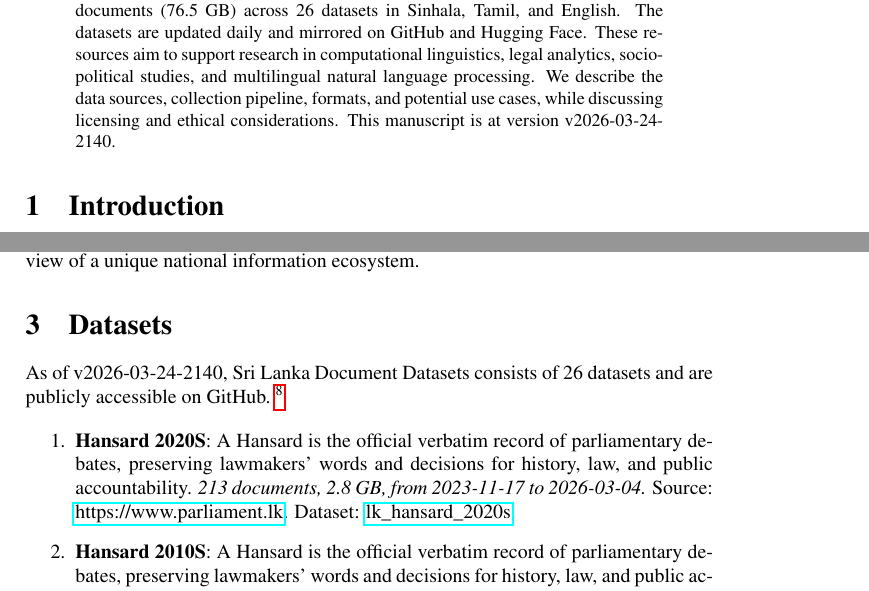
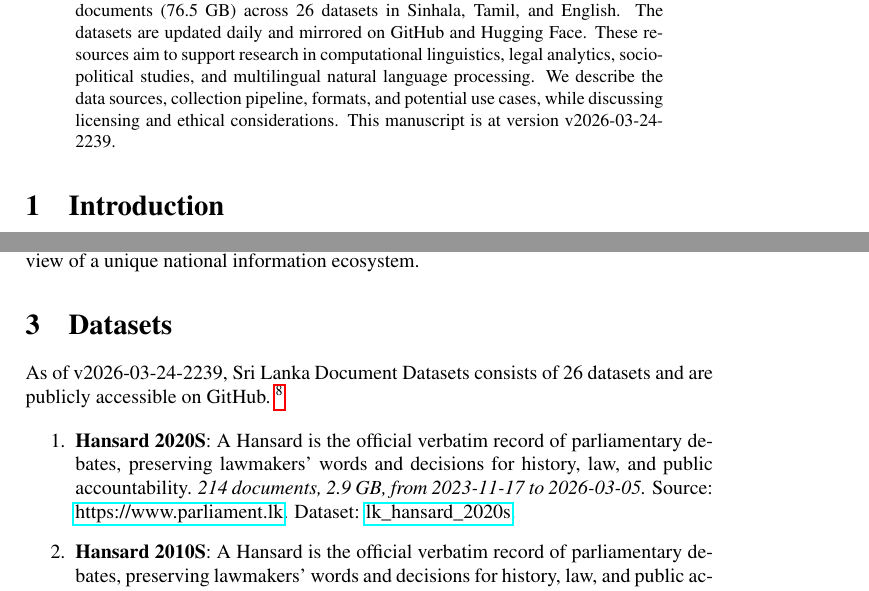
Before and after one commit to nuuuwan/lk_datasets, a LaTeX paper (latex/lk_datasets.tex): two parts of pages 1 and 2 of 7, joined at a grey line, cut so that both start at the same text. Compiled offline with pdfLaTeX; a LaTeX package or settings file that is missing is left out.

Commit message:
🤖 [build.yml] 2026-03-24-1709

```diff
--- a/latex/lk_datasets.tex
+++ b/latex/lk_datasets.tex
@@ -16,7 +16,7 @@
 \normalsize%
 \maketitle%
 \begin{abstract}%
-We present a collection of open, machine-readable document datasets covering parliamentary proceedings, legal judgments, government publications, news, and tourism statistics from Sri Lanka. The collection currently comprises of  261,253  documents (76.5 GB) across 26  datasets in Sinhala, Tamil, and English. The datasets are updated daily and mirrored on GitHub and Hugging Face. These resources aim to support research in computational linguistics, legal analytics, socio-political studies, and multilingual natural language processing. We describe the data sources, collection pipeline, formats, and potential use cases, while discussing licensing and ethical considerations. This manuscript is at version v2026-03-24-2140.%
+We present a collection of open, machine-readable document datasets covering parliamentary proceedings, legal judgments, government publications, news, and tourism statistics from Sri Lanka. The collection currently comprises of  261,278  documents (76.5 GB) across 26  datasets in Sinhala, Tamil, and English. The datasets are updated daily and mirrored on GitHub and Hugging Face. These resources aim to support research in computational linguistics, legal analytics, socio-political studies, and multilingual natural language processing. We describe the data sources, collection pipeline, formats, and potential use cases, while discussing licensing and ethical considerations. This manuscript is at version v2026-03-24-2239.%
 
 %
 \end{abstract}%
@@ -86,7 +86,7 @@ The Sri Lanka Document Datasets aim to fill this gap by aggregating diverse sour
 %
 \section{Datasets}%
 \label{sec:Datasets}%
-As of v2026-03-24-2140, Sri Lanka Document Datasets
+As of v2026-03-24-2239, Sri Lanka Document Datasets
   consists of 26 datasets
  and are publicly accessible on GitHub.%
 ~%
@@ -95,7 +95,7 @@ As of v2026-03-24-2140, Sri Lanka Document Datasets
 %
 \begin{enumerate}%
 \item%
-\textbf{Hansard 2020S}: A Hansard is the official verbatim record of parliamentary debates, preserving lawmakers’ words and decisions for history, law, and public accountability.\textit{ 213 documents, 2.8 GB, from 2023{-}11{-}17 to 2026{-}03{-}04.} Source: \href{https://www.parliament.lk}{https://www.parliament.lk}. Dataset: \href{https://github.com/nuuuwan/lk\_hansard/tree/data\_lk\_hansard\_2020s/data/lk\_hansard\_2020s}{lk\_hansard\_2020s}.%
+\textbf{Hansard 2020S}: A Hansard is the official verbatim record of parliamentary debates, preserving lawmakers’ words and decisions for history, law, and public accountability.\textit{ 214 documents, 2.9 GB, from 2023{-}11{-}17 to 2026{-}03{-}05.} Source: \href{https://www.parliament.lk}{https://www.parliament.lk}. Dataset: \href{https://github.com/nuuuwan/lk\_hansard/tree/data\_lk\_hansard\_2020s/data/lk\_hansard\_2020s}{lk\_hansard\_2020s}.%
 \item%
 \textbf{Hansard 2010S}: A Hansard is the official verbatim record of parliamentary debates, preserving lawmakers’ words and decisions for history, law, and public accountability.\textit{ 10 documents, 153.2 MB, from 2019{-}09{-}05 to 2019{-}11{-}11.} Source: \href{https://www.parliament.lk}{https://www.parliament.lk}. Dataset: \href{https://github.com/nuuuwan/lk\_hansard/tree/data\_lk\_hansard\_2010s/data/lk\_hansard\_2010s}{lk\_hansard\_2010s}.%
 \item%
```
Also changed, not shown: README.md, latex/lk_datasets.pdf, latex/lk_datasets.tex (2 more changed lines).
